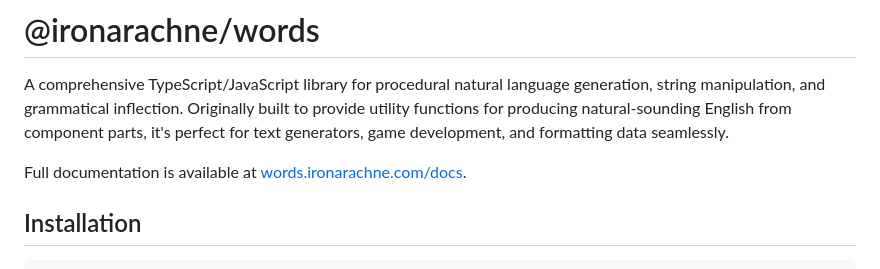
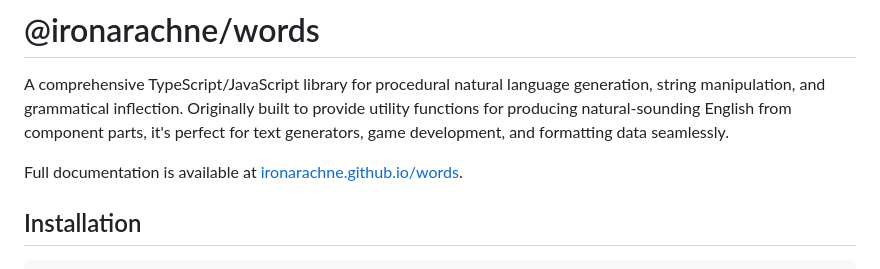
Before and after one commit to ironarachne/words, a Markdown page: README.md, the part around the change. Rendered like a GitHub page.

Commit message:
docs: point documentation link at GitHub Pages
Replace the old ironarachne.com documentation host with the
GitHub Pages equivalent.

Co-Authored-By: Claude Opus 5 <noreply@anthropic.com>

```diff
--- a/README.md
+++ b/README.md
@@ -2,7 +2,7 @@
 
 A comprehensive TypeScript/JavaScript library for procedural natural language generation, string manipulation, and grammatical inflection. Originally built to provide utility functions for producing natural-sounding English from component parts, it's perfect for text generators, game development, and formatting data seamlessly.
 
-Full documentation is available at [words.ironarachne.com/docs](https://words.ironarachne.com/docs).
+Full documentation is available at [ironarachne.github.io/words](https://ironarachne.github.io/words).
 
 ## Installation
 
```
